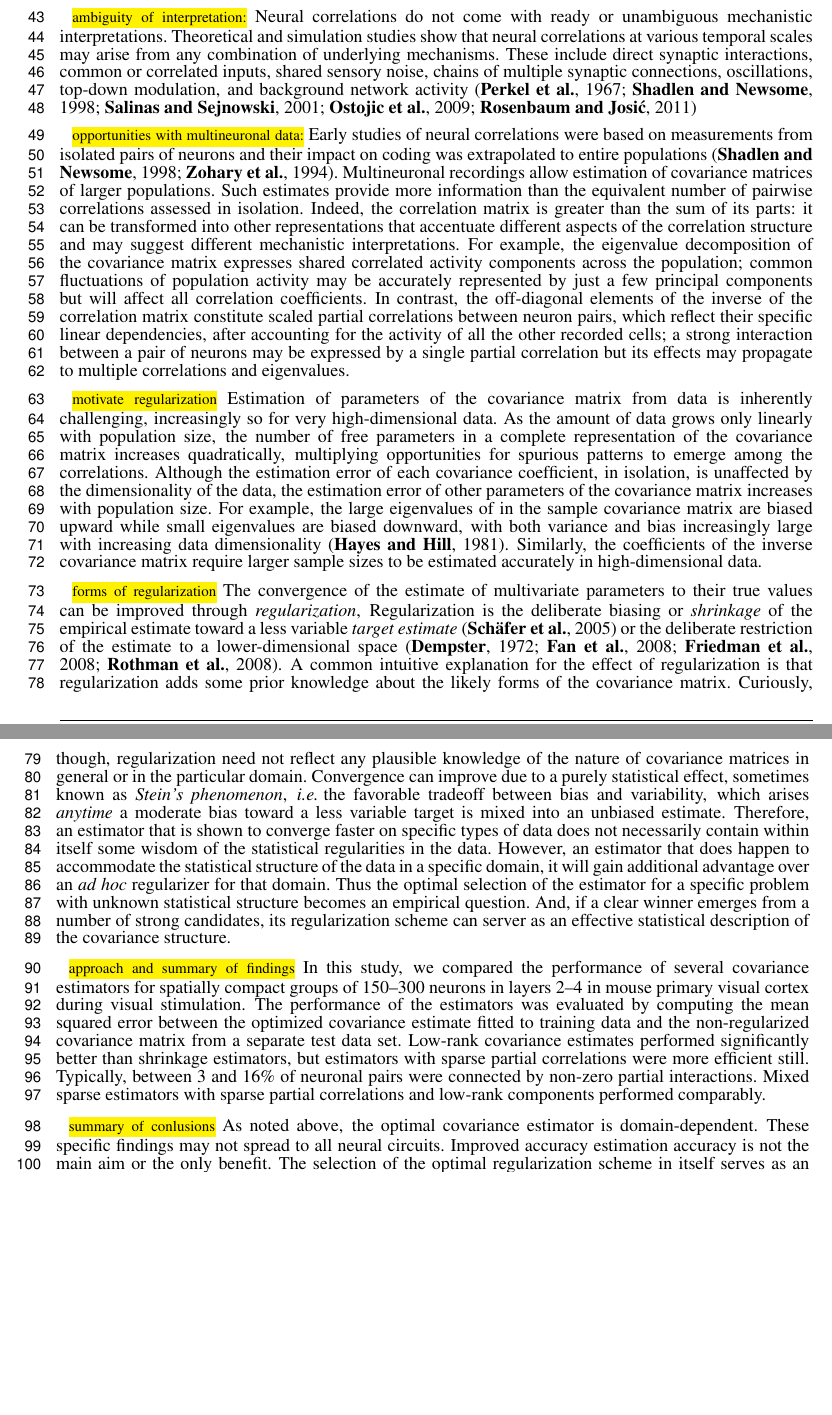
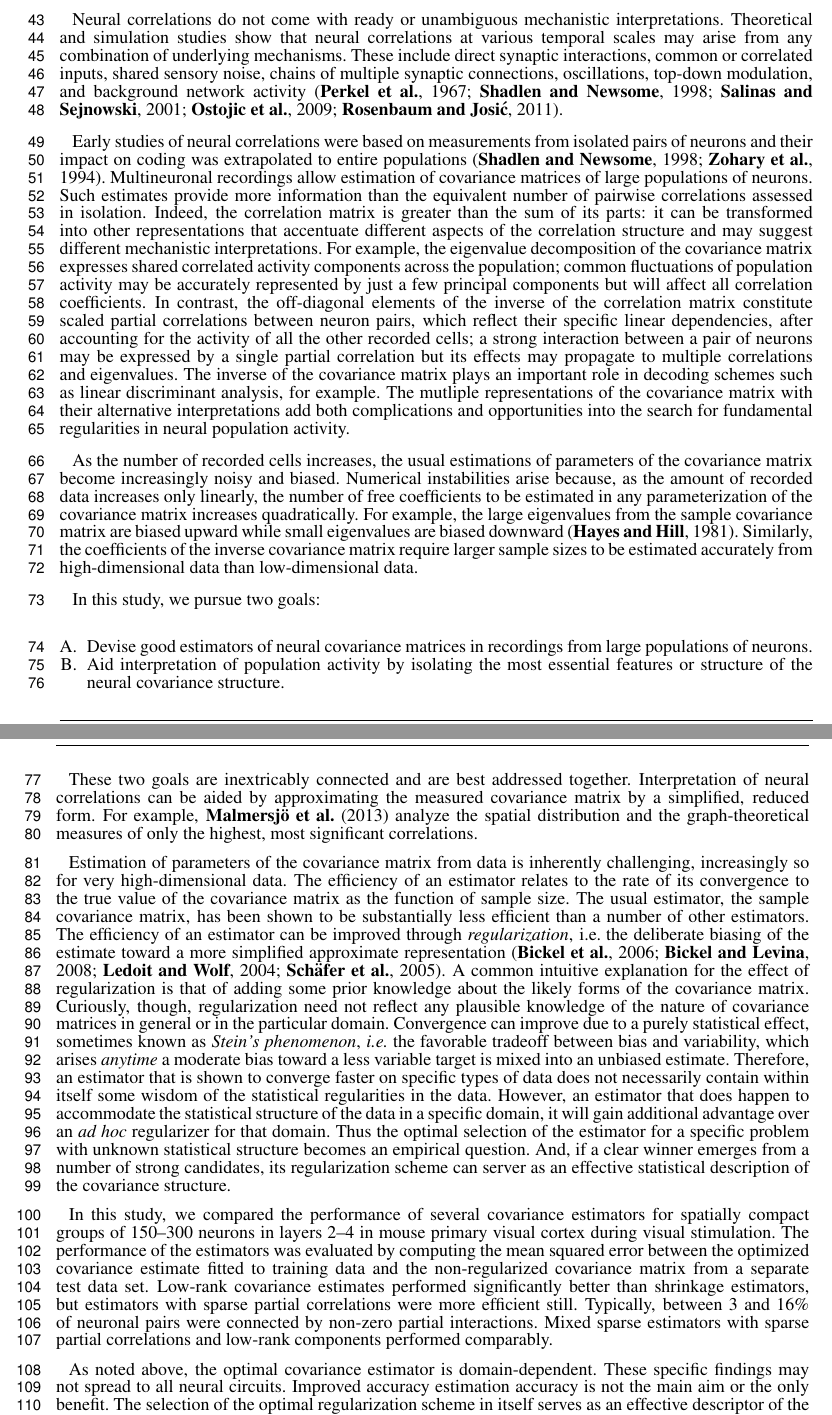
Before and after one commit to atlab/cov-estim-paper, a LaTeX document (paper.tex, which reads sections/Introduction.tex): two parts of pages 2 and 3 of 8, joined at a grey line, cut so that both start at the same text, the shorter picture padded with empty space. Compiled offline with pdfLaTeX.

Commit message:
improved introduction, added figure captions.

```diff
--- a/paper.tex
+++ b/paper.tex
@@ -2,6 +2,7 @@
 
 \usepackage{url,lineno}
 \usepackage{color,soul}
+\usepackage{enumerate}
 \linenumbers
 %\usepackage{amsmath}
 %\usepackage{commath}
--- a/sections/Introduction.tex
+++ b/sections/Introduction.tex
@@ -1,16 +1,24 @@
-\hl{\tiny why correlations:} Linear correlations between the spiking activity of pairs of neurons, or simply \emph{neural correlations}, are among the most familiar descriptive statistics of neural population activity \citep{Cohen:2011}.  For example, \emph{noise correlations}, \emph{i.e.}~the correlations of stimulus response variability between pairs of neurons, have been of particular interest.  Noise correlations can have profound theoretical implications for stimulus coding \citep{Zohary:1994,Abbott:1999,Averbeck:2006,Berens:2011}, and have been interpreted to indicate detailed and specific functional organization. Such interpretation is supported by a series of discoveries of nontrivial relationships between neural correlations and other aspects of circuit organization such as the physical distance separating the neurons, their synaptic connectivity and stimulus tuning similarity, cortical layer specificity, cell-type specificity, progressive changes in development and in learning, changes due to sensory stimulation and global brain states, and others \citep{Kohn:2005,Smith:2008,Kohn:2009,Goard:2009,Golshani:2009,Renart:2010,Ecker:2010,Smith:2013,Denman:2013}.
+Pearson correlations between the spiking activity of pairs of neurons, or simply \emph{neural correlations}, are among the most familiar descriptive statistics of neural population activity \citep{Cohen:2011}.  For example, \emph{noise correlations}, \emph{i.e.}~the correlations of stimulus response variability between pairs of neurons, have been of particular interest.  Noise correlations can have profound theoretical implications for stimulus coding \citep{Zohary:1994,Abbott:1999,Averbeck:2006,Berens:2011}, and have been interpreted to indicate detailed and specific functional organization. Such interpretation is supported by a series of discoveries of nontrivial relationships between neural correlations and other aspects of circuit organization such as the physical distance separating the neurons, their synaptic connectivity and stimulus tuning similarity, cortical layer specificity, cell-type specificity, progressive changes in development and in learning, changes due to sensory stimulation and global brain states, and others \citep{Kohn:2005,Smith:2008,Kohn:2009,Goard:2009,Golshani:2009,Renart:2010,Ecker:2010,Ko:2011,Smith:2013,Denman:2013}.
 
-\hl{\tiny ambiguity of interpretation:} Neural correlations do not come with ready or unambiguous mechanistic interpretations.  Theoretical and simulation studies show that neural correlations at various temporal scales may arise from any combination of underlying mechanisms.  These include direct synaptic interactions, common or correlated inputs, shared sensory noise, chains of multiple synaptic connections, oscillations, top-down modulation, and background network activity \citep{Perkel:1967b,Shadlen:1998,Salinas:2001,Ostojic:2009,Rosenbaum:2011}
+Neural correlations do not come with ready or unambiguous mechanistic interpretations.  Theoretical and simulation studies show that neural correlations at various temporal scales may arise from any combination of underlying mechanisms.  These include direct synaptic interactions, common or correlated inputs, shared sensory noise, chains of multiple synaptic connections, oscillations, top-down modulation, and background network activity \citep{Perkel:1967b,Shadlen:1998,Salinas:2001,Ostojic:2009,Rosenbaum:2011}.
 
-\hl{\tiny opportunities with multineuronal data:} Early studies of neural correlations were based on measurements from isolated pairs of neurons and their impact on coding was extrapolated to entire populations \citep{Shadlen:1998,Zohary:1994}.  Multineuronal recordings allow estimation of covariance matrices of larger populations.  Such estimates provide more information than the equivalent number of pairwise correlations assessed in isolation. Indeed, the correlation matrix is greater than the sum of its parts: it can be transformed into other representations that accentuate different aspects of the correlation structure and may suggest different mechanistic interpretations. For example, the eigenvalue decomposition of the covariance matrix expresses shared correlated activity components across the population; common fluctuations of population activity may be accurately represented by just a few principal components but will affect all correlation coefficients. In contrast, the off-diagonal elements of the inverse of the correlation matrix constitute scaled partial correlations between neuron pairs, which reflect their specific linear dependencies, after accounting for the activity of all the other recorded cells; a strong interaction between a pair of neurons may be expressed by a single partial correlation but its effects may propagate to multiple correlations and eigenvalues.
+Early studies of neural correlations were based on measurements from isolated pairs of neurons and their impact on coding was extrapolated to entire populations \citep{Shadlen:1998,Zohary:1994}.  Multineuronal recordings allow estimation of covariance matrices of large populations of neurons.  Such estimates provide more information than the equivalent number of pairwise correlations assessed in isolation. Indeed, the correlation matrix is greater than the sum of its parts: it can be transformed into other representations that accentuate different aspects of the correlation structure and may suggest different mechanistic interpretations. For example, the eigenvalue decomposition of the covariance matrix expresses shared correlated activity components across the population; common fluctuations of population activity may be accurately represented by just a few principal components but will affect all correlation coefficients. In contrast, the off-diagonal elements of the inverse of the correlation matrix constitute scaled partial correlations between neuron pairs, which reflect their specific linear dependencies, after accounting for the activity of all the other recorded cells; a strong interaction between a pair of neurons may be expressed by a single partial correlation but its effects may propagate to multiple correlations and eigenvalues.   The inverse of the covariance matrix plays an important role in decoding schemes such as linear discriminant analysis, for example.  The mutliple  representations of the covariance matrix with their alternative interpretations add both complications and opportunities into the search for fundamental regularities in neural population activity.
 
-\hl{\tiny motivate regularization} Estimation of parameters of the covariance matrix from data is inherently challenging, increasingly so for very high-dimensional data. As the amount of data grows only linearly with population size, the number of free parameters in a complete representation of the covariance matrix increases quadratically, multiplying opportunities for spurious patterns to emerge among the correlations.  Although the estimation error of each covariance coefficient, in isolation, is unaffected by the dimensionality of the data, the estimation error of other parameters of the covariance matrix increases with population size.
-For example, the large eigenvalues of in the sample covariance matrix are biased upward while small eigenvalues are biased downward, with both variance and bias increasingly large with increasing data dimensionality \citep{Hayes:1981}.  Similarly, the coefficients of the inverse covariance matrix require larger sample sizes to be estimated accurately in high-dimensional data.
+As the number of recorded cells increases, the usual estimations of parameters of the covariance matrix become increasingly noisy and biased. Numerical instabilities arise because, as the amount of recorded data increases only linearly, the number of free coefficients to be estimated in any parameterization of the covariance matrix increases quadratically.
+For example, the large eigenvalues from the sample covariance matrix are biased upward while small eigenvalues are biased downward \citep{Hayes:1981}. Similarly, the coefficients of the inverse covariance matrix require larger sample sizes to be estimated accurately from high-dimensional data than low-dimensional data.
 
-\hl{\tiny forms of regularization} The convergence of the estimate of multivariate parameters to their true values can be improved through \emph{regularization},  Regularization is the deliberate biasing or \emph{shrinkage} of the empirical estimate toward a less variable \emph{target estimate} \citep{Schafer:2005} or the deliberate restriction of the estimate to a lower-dimensional space \citep{Dempster:1972,Fan:2008,Friedman:2008,Rothman:2008}.  A common intuitive explanation for the effect of regularization is that regularization adds some prior knowledge about the likely forms of the covariance matrix. Curiously, though, regularization need not reflect any plausible knowledge of the nature of covariance matrices in general or in the particular domain. Convergence can improve due to a purely statistical effect, sometimes known as \emph{Stein's phenomenon}, \emph{i.e.}\;the favorable tradeoff between bias and variability, which arises \emph{anytime} a moderate bias toward a less variable target is mixed into an unbiased estimate.  Therefore, an estimator that is shown to converge faster on specific types of data does not necessarily contain within itself some wisdom of the statistical regularities in the data.  However, an estimator that does happen to accommodate the statistical structure of the data in a specific domain, it will gain additional advantage over an \emph{ad hoc} regularizer for that domain. Thus the optimal selection of the estimator for a specific problem with unknown statistical structure becomes an empirical question. And, if a clear winner emerges from a number of strong candidates, its regularization scheme can server as an effective statistical description of the covariance structure.
+In this study, we pursue two goals:
+\begin{enumerate}[A.\;\;]
+	\item Devise good estimators of neural covariance matrices in recordings from large populations of neurons.
+	\item Aid interpretation of population activity  by isolating the most essential features or structure of the neural covariance structure.
+\end{enumerate}
 
-\hl{\tiny approach and summary of findings} In this study, we compared the performance of several covariance estimators for spatially compact groups of 150--300 neurons in layers 2--4 in mouse primary visual cortex during visual stimulation.   The performance of the estimators was evaluated by computing the mean squared error between the optimized covariance estimate fitted to training data and the non-regularized covariance matrix from a separate test data set.  Low-rank covariance estimates performed significantly better than shrinkage estimators, but estimators with sparse partial correlations were more efficient still. Typically, between 3 and 16\% of neuronal pairs were connected by non-zero partial interactions.  Mixed sparse estimators with sparse partial correlations and low-rank components performed comparably.
+These two goals are inextricably connected and are best addressed together. Interpretation of neural correlations can be aided by approximating the measured covariance matrix by a simplified, reduced form.  For example, \cite{Malmersjo:2013} analyze the spatial distribution and the graph-theoretical measures of only the highest, most significant correlations.
 
-\hl{\tiny summary of conlusions} As noted above, the optimal covariance estimator is domain-dependent. These specific findings may not spread to all neural circuits.
+Estimation of parameters of the covariance matrix from data is inherently challenging, increasingly so for very high-dimensional data. The efficiency of an estimator relates to the rate of its convergence to the true value of the covariance matrix as the function of sample size. The usual estimator, the sample covariance matrix, has been shown to be substantially less efficient than a number of other estimators.  The efficiency of an estimator can be improved through \emph{regularization}, i.e.\;the deliberate biasing of the estimate toward a more simplified approximate representation \citep{Bickel:2006,Bickel:2008,Ledoit:2004,Schafer:2005}. A common intuitive explanation for the effect of regularization is that of adding some prior knowledge about the likely forms of the covariance matrix. Curiously, though, regularization need not reflect any plausible knowledge of the nature of covariance matrices in general or in the particular domain. Convergence can improve due to a purely statistical effect, sometimes known as \emph{Stein's phenomenon}, \emph{i.e.}~the favorable tradeoff between bias and variability, which arises \emph{anytime} a moderate bias toward a less variable target is mixed into an unbiased estimate.  Therefore, an estimator that is shown to converge faster on specific types of data does not necessarily contain within itself some wisdom of the statistical regularities in the data.  However, an estimator that does happen to accommodate the statistical structure of the data in a specific domain, it will gain additional advantage over an \emph{ad hoc} regularizer for that domain. Thus the optimal selection of the estimator for a specific problem with unknown statistical structure becomes an empirical question. And, if a clear winner emerges from a number of strong candidates, its regularization scheme can server as an effective statistical description of the covariance structure.
+
+In this study, we compared the performance of several covariance estimators for spatially compact groups of 150--300 neurons in layers 2--4 in mouse primary visual cortex during visual stimulation.   The performance of the estimators was evaluated by computing the mean squared error between the optimized covariance estimate fitted to training data and the non-regularized covariance matrix from a separate test data set.  Low-rank covariance estimates performed significantly better than shrinkage estimators, but estimators with sparse partial correlations were more efficient still. Typically, between 3 and 16\% of neuronal pairs were connected by non-zero partial interactions.  Mixed sparse estimators with sparse partial correlations and low-rank components performed comparably.
+
+As noted above, the optimal covariance estimator is domain-dependent. These specific findings may not spread to all neural circuits.
 Improved accuracy estimation accuracy is not the main aim or the only benefit.
 The selection of the optimal regularization scheme in itself serves as an effective descriptor of the dominant correlation structures. The finding that identifiable subsets of partial correlations were important to describe the partial correlation makes such pairs as prime candidates as direct functional interactions.
```
Also changed, not shown: references.bib (+1 -0 lines), sections/Figures.tex (added, +9 -0 lines), sections/Theory.tex (+2 -2 lines), paper.tex (2 more changed lines).
